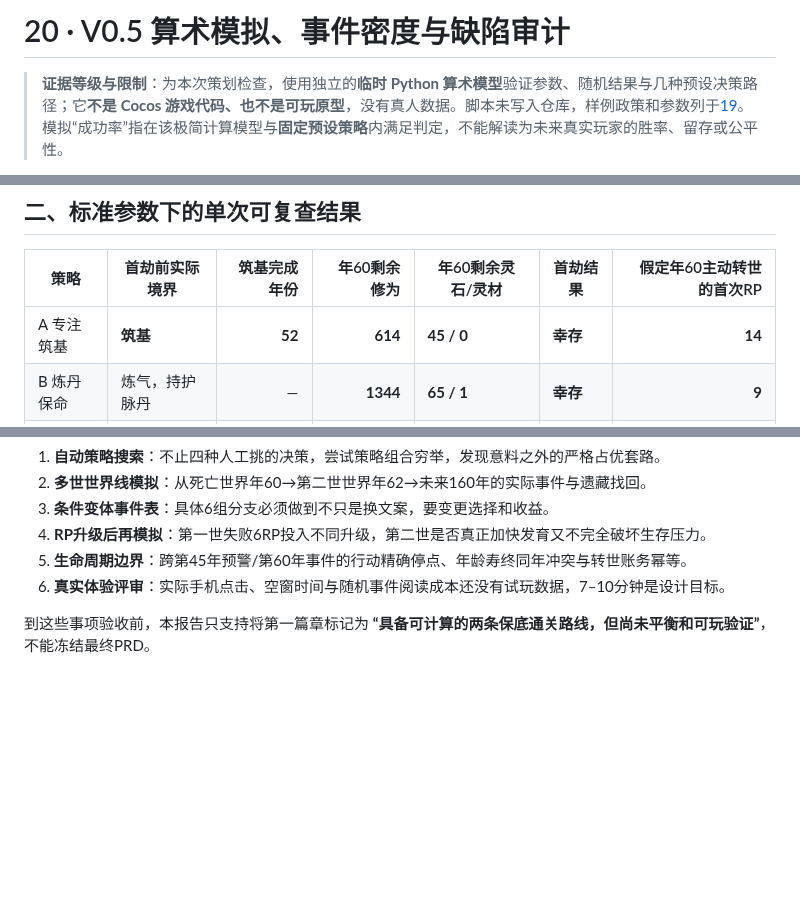
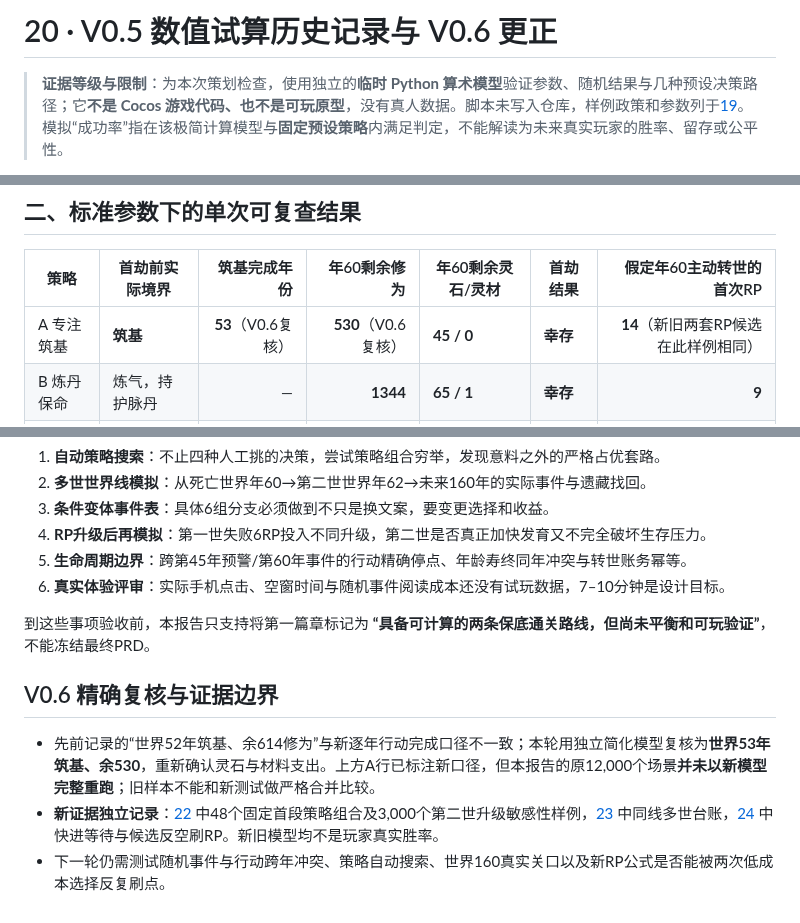
Before and after one commit to Tera-Dark/hundred-lives-to-ascend, a Markdown page: docs/20-ECONOMY-AND-CONTENT-AUDIT.md, 3 parts joined by grey strips. Drawn GitHub-style; blank space fills up the shorter version.

Commit message:
docs(v0.6): fix docs/20-ECONOMY-AND-CONTENT-AUDIT.md numeric and event anchor assumptions

```diff
--- a/docs/20-ECONOMY-AND-CONTENT-AUDIT.md
+++ b/docs/20-ECONOMY-AND-CONTENT-AUDIT.md
@@ -1,4 +1,4 @@
-# 20 · V0.5 算术模拟、事件密度与缺陷审计
+# 20 · V0.5 数值试算历史记录与 V0.6 更正
 
 > **证据等级与限制**：为本次策划检查，使用独立的**临时 Python 算术模型**验证参数、随机结果与几种预设决策路径；它**不是 Cocos 游戏代码、也不是可玩原型**，没有真人数据。脚本未写入仓库，样例政策和参数列于[19](19-FIRST-CHAPTER-ECONOMY.md)。模拟“成功率”指在该极简计算模型与**固定预设策略**内满足判定，不能解读为未来真实玩家的胜率、留存或公平性。
 
@@ -14,7 +14,7 @@
 
 | 策略 | 首劫前实际境界 | 筑基完成年份 | 年60剩余修为 | 年60剩余灵石/灵材 | 首劫结果 | 假定年60主动转世的首次RP |
 | --- | --- | ---: | ---: | --- | --- | ---: |
-| A 专注筑基 | **筑基** | **52** | **614** | **45 / 0** | **幸存** | **14** |
+| A 专注筑基 | **筑基** | **53**（V0.6复核） | **530**（V0.6复核） | **45 / 0** | **幸存** | **14**（新旧两套RP候选在此样例相同） |
 | B 炼丹保命 | 炼气，持护脉丹 | — | **1344** | **65 / 1** | **幸存** | **9** |
 | C 混合流 | 炼气 | — | **1524** | **120 / 3** | **死亡** | **6** |
 | D 分心流 | 炼气 | — | **1524** | **155 / 0** | **死亡** | **6** |
@@ -87,3 +87,8 @@
 6. **真实体验评审**：实际手机点击、空窗时间与随机事件阅读成本还没有试玩数据，7–10分钟是设计目标。
 
 到这些事项验收前，本报告只支持将第一篇章标记为 **“具备可计算的两条保底通关路线，但尚未平衡和可玩验证”**，不能冻结最终PRD。
+
+## V0.6 精确复核与证据边界
+- 先前记录的“世界52年筑基、余614修为”与新逐年行动完成口径不一致；本轮用独立简化模型复核为**世界53年筑基、余530**，重新确认灵石与材料支出。上方A行已标注新口径，但本报告的原12,000个场景**并未以新模型完整重跑**；旧样本不能和新测试做严格合并比较。
+- **新证据独立记录**：[22](22-PRESTIGE-SEARCH.md) 中48个固定首段策略组合及3,000个第二世升级敏感性样例，[23](23-CONTINUOUS-WORLDLINE-TEST.md) 中同线多世台账，[24](24-LONG-LIFE-PACING.md) 中快进等待与候选反空刷RP。新旧模型均不是玩家真实胜率。
+- 下一轮仍需测试随机事件与行动跨年冲突、策略自动搜索、世界160真实关口以及新RP公式是否能被两次低成本选择反复刷点。
```
Also changed, not shown: other parts of docs/20-ECONOMY-AND-CONTENT-AUDIT.md (+1 -1 lines).
